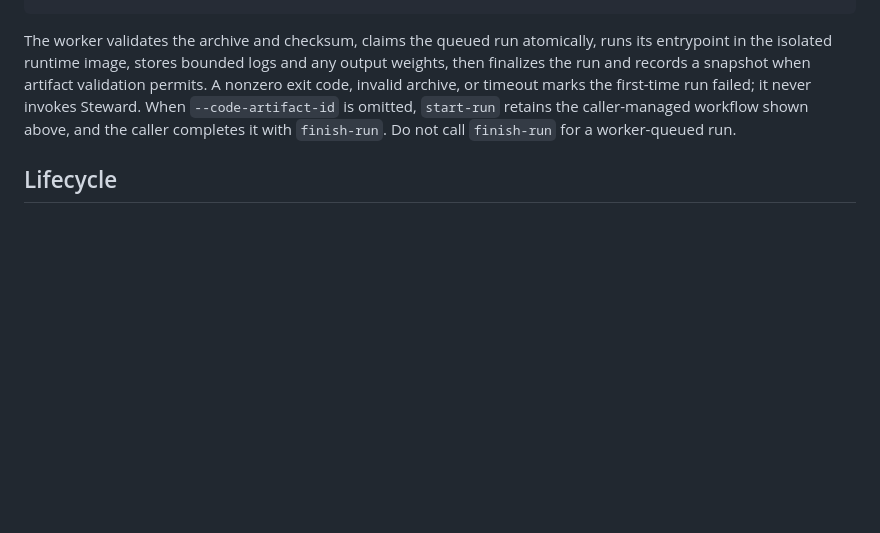
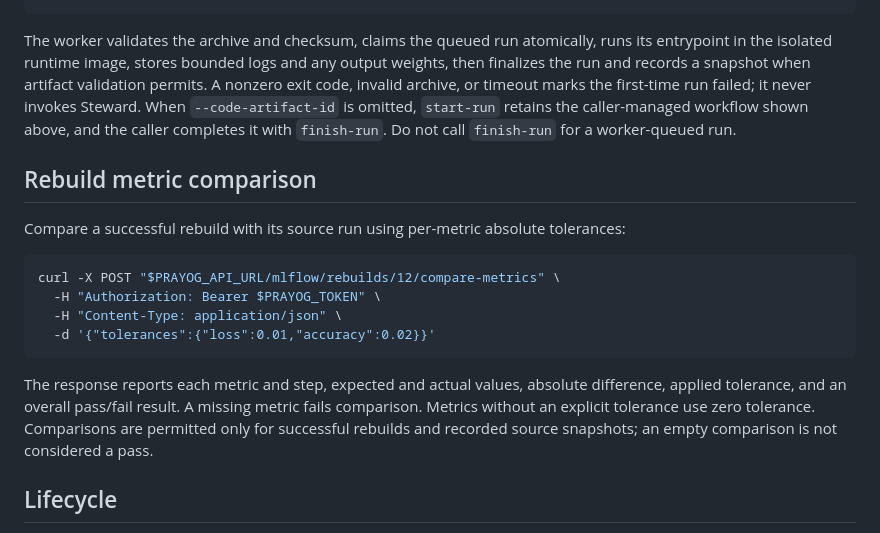
Before and after one commit to Dishaswamy/Prayog, a Markdown page: backend/ML_FLOW.md, the part around the change. Rendered like a GitHub page; blank space fills up the shorter version.

Commit message:
Document per-metric rebuild comparison API

````diff
--- a/backend/ML_FLOW.md
+++ b/backend/ML_FLOW.md
@@ -48,6 +48,19 @@ python mlflow_cli.py run-status --run-id 1
 ```
 
 The worker validates the archive and checksum, claims the queued run atomically, runs its entrypoint in the isolated runtime image, stores bounded logs and any output weights, then finalizes the run and records a snapshot when artifact validation permits. A nonzero exit code, invalid archive, or timeout marks the first-time run failed; it never invokes Steward. When `--code-artifact-id` is omitted, `start-run` retains the caller-managed workflow shown above, and the caller completes it with `finish-run`. Do not call `finish-run` for a worker-queued run.
+## Rebuild metric comparison
+
+Compare a successful rebuild with its source run using per-metric absolute tolerances:
+
+```sh
+curl -X POST "$PRAYOG_API_URL/mlflow/rebuilds/12/compare-metrics" \
+  -H "Authorization: Bearer $PRAYOG_TOKEN" \
+  -H "Content-Type: application/json" \
+  -d '{"tolerances":{"loss":0.01,"accuracy":0.02}}'
+```
+
+The response reports each metric and step, expected and actual values, absolute difference, applied tolerance, and an overall pass/fail result. A missing metric fails comparison. Metrics without an explicit tolerance use zero tolerance. Comparisons are permitted only for successful rebuilds and recorded source snapshots; an empty comparison is not considered a pass.
+
 ## Lifecycle
 
 1. Create a project using `POST /mlflow/projects`, then create a model in that project using `POST /mlflow/projects/{project_id}/models`. Project IDs and model IDs are separate, user-owned namespaces.
````
